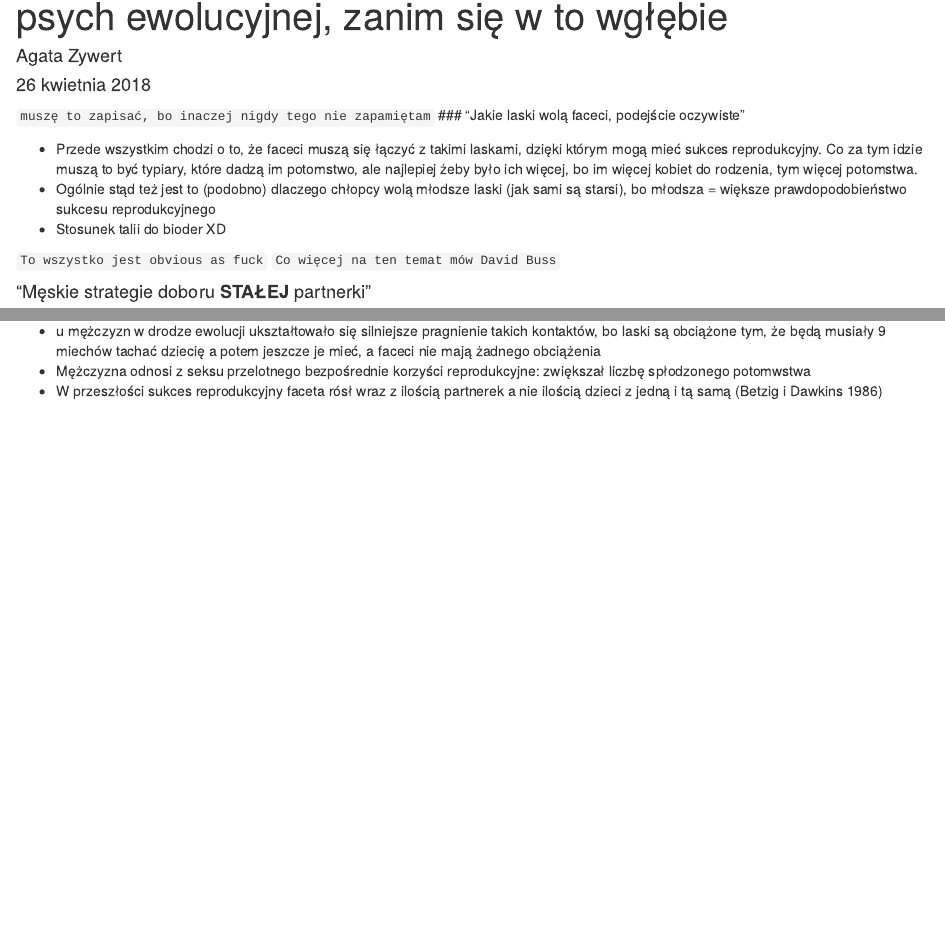
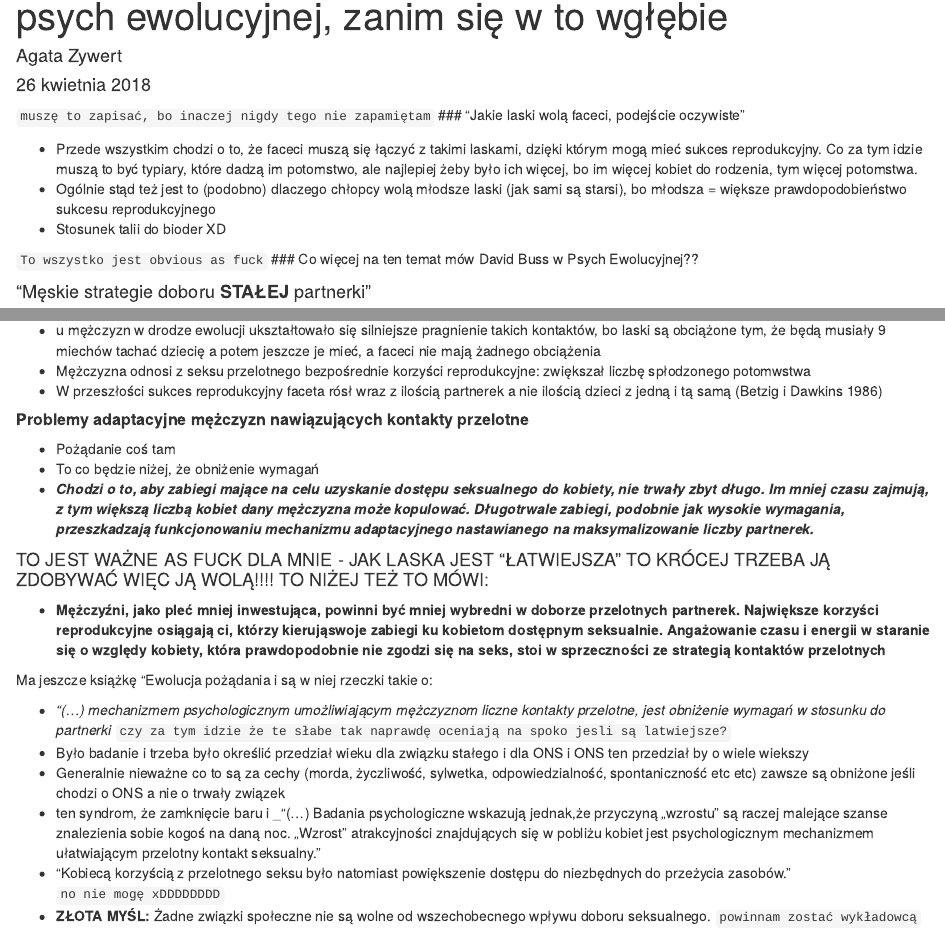
Before and after one commit to ag1zywert/atrakcyjnosc_samoocena_sumiennosc, an R Markdown document (ewolucja.Rmd): the page in a window 1100 px wide, from 70 px down, and a second part further down, joined at a grey line. Rendered offline with R 4.5, knitr and Pandoc, with nearby package versions.

Commit message:
TO JA SIĘ DOSZKALAM Z EWOLUCJI

```diff
--- a/ewolucja.Rmd
+++ b/ewolucja.Rmd
@@ -18,14 +18,14 @@ Co za tym idzie muszą to być typiary, które dadzą im potomstwo, ale najlepie
 * Stosunek talii do bioder XD
 
 `To wszystko jest obvious as fuck`
-`Co więcej na ten temat mów David Buss`
+### Co więcej na ten temat mów David Buss w Psych Ewolucyjnej??
+
 
 #### "Męskie strategie doboru **STAŁEJ** partnerki"
 
 * Ten Pan pisze, że faceci są zainteresowani stałym związkiem, bo inaczej nie zaliczą XD W sensie, że bez oznak zaangażowania ze strony mężczyzn, kobiety się z nim nie prześpią i jak nie będzie zainteresowany stałym związkiem to może być odrzucony przez wszystkie kobiety.
 * Do tego - "inną korzyścią czerpaną przez mężczyzn z małżeńswtwa jest możliwość zdobycia lepszej partnerki" `o jak kisne XD`, zajęci faceci (czyli ze potrafią chronić rodzinę) przyciagają atrakcyjne kobiety `z tego kisne jeszcze bardziej`
 * 3 korzyścią jest to, że jest większa pewność, że jest się ojcem swojego dziecka
-
         + tak naprawdę mi to zwisa, bo w tym badaniu nie chodzi o stały związek _ale co ja tam wiem_
 
 * Potem pisze to samo co napisałam u góry, młode, ładne, krągłe
@@ -39,3 +39,23 @@ Co za tym idzie muszą to być typiary, które dadzą im potomstwo, ale najlepie
 * u mężczyzn w drodze ewolucji ukształtowało się silniejsze pragnienie takich kontaktów, bo laski są obciążone tym, że będą musiały 9 miechów tachać dziecię a potem jeszcze je mieć, a faceci nie mają żadnego obciążenia
 * Mężczyzna odnosi z seksu przelotnego bezpośrednie korzyści reprodukcyjne: zwiększał liczbę spłodzonego potomwstwa
 * W przeszłości sukces reprodukcyjny faceta rósł wraz z ilością partnerek a nie ilością dzieci z jedną i tą samą (Betzig i Dawkins 1986)
+
+##### **Problemy adaptacyjne  mężczyzn nawiązujących  kontakty  przelotne**
+* Pożądanie coś tam
+* To co będzie niżej, że obniżenie wymagań
+* _**Chodzi  o  to,  aby  zabiegi mające na celu uzyskanie dostępu seksualnego do kobiety,  nie trwały zbyt długo.  Im mniej czasu  zajmują, z tym większą liczbą kobiet  dany  mężczyzna  może  kopulować. Długotrwale zabiegi, podobnie jak wysokie wymagania, przeszkadzają funkcjonowaniu  mechanizmu  adaptacyjnego  nastawianego  na  maksymalizowanie  liczby  partnerek.**_
+
+#### TO JEST WAŻNE AS FUCK DLA MNIE - JAK LASKA JEST "ŁATWIEJSZA" TO KRÓCEJ TRZEBA JĄ ZDOBYWAĆ WIĘC JĄ WOLĄ!!!! TO NIŻEJ TEŻ TO MÓWI:
+
+* **Mężczyźni,  jako  pleć  mniej  inwestująca,  powinni być mniej wybredni w doborze przelotnych  partnerek.  Największe  korzyści reprodukcyjne  osiągają  ci,  którzy  kierująswoje  zabiegi  ku  kobietom  dostępnym seksualnie.  Angażowanie  czasu  i  energii w  staranie  się  o  względy  kobiety,  która prawdopodobnie  nie  zgodzi  się  na  seks, stoi w sprzeczności ze strategią kontaktów przelotnych**
+
+
+Ma jeszcze książkę "Ewolucja pożądania i są w niej rzeczki takie o:
+
+* _"(...) mechanizmem psychologicznym umożliwiającym mężczyznom liczne kontakty przelotne, jest obniżenie wymagań w stosunku do partnerki_ `czy za tym idzie że te słabe tak naprawdę oceniają na spoko jesli są latwiejsze?`
+* Było badanie i trzeba było określić przedział wieku dla związku stałego i dla ONS i ONS ten przedział by o wiele wiekszy
+* Generalnie nieważne co to są za cechy (morda, życzliwość, sylwetka, odpowiedzialność, spontaniczność etc etc) zawsze są obniżone jeśli chodzi o ONS a nie o trwały związek
+* ten syndrom, że zamknięcie baru i _"(...) Badania  psychologiczne  wskazują jednak,że  przyczyną „wzrostu”  są raczej  malejące  szanse  znalezienia  sobie  kogoś na  daną noc.   „Wzrost”   atrakcyjności   znajdujących   się w   pobliżu   kobiet   jest   psychologicznym mechanizmem ułatwiającym przelotny kontakt seksualny."
+* "Kobiecą korzyścią z  przelotnego  seksu  było  natomiast  powiększenie  dostępu  do niezbędnych   do   przeżycia   zasobów. " `no nie mogę xDDDDDDDD`
+* **ZŁOTA MYŚL:** Żadne związki społeczne nie są wolne od wszechobecnego wpływu doboru seksualnego.
+`powinnam zostać wykładowcą`
```
